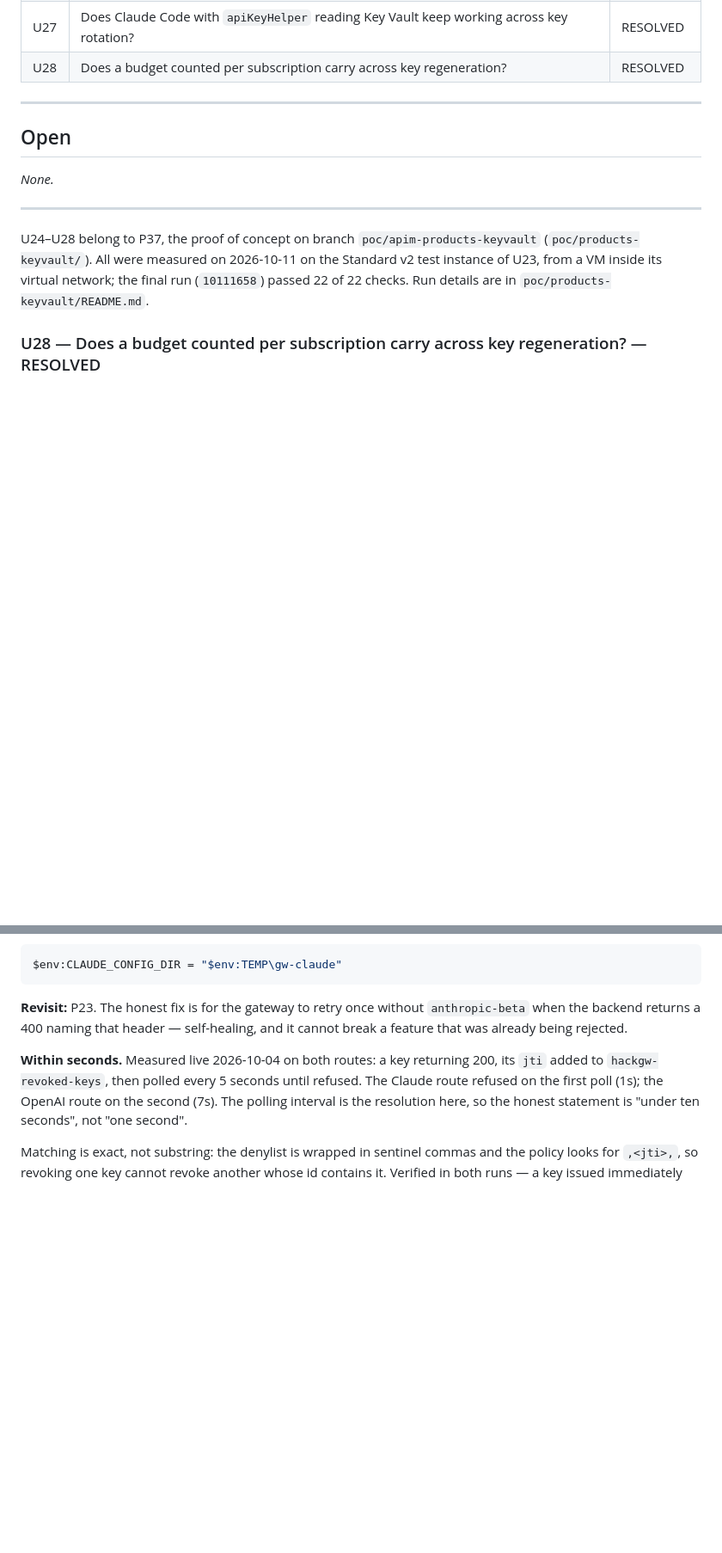
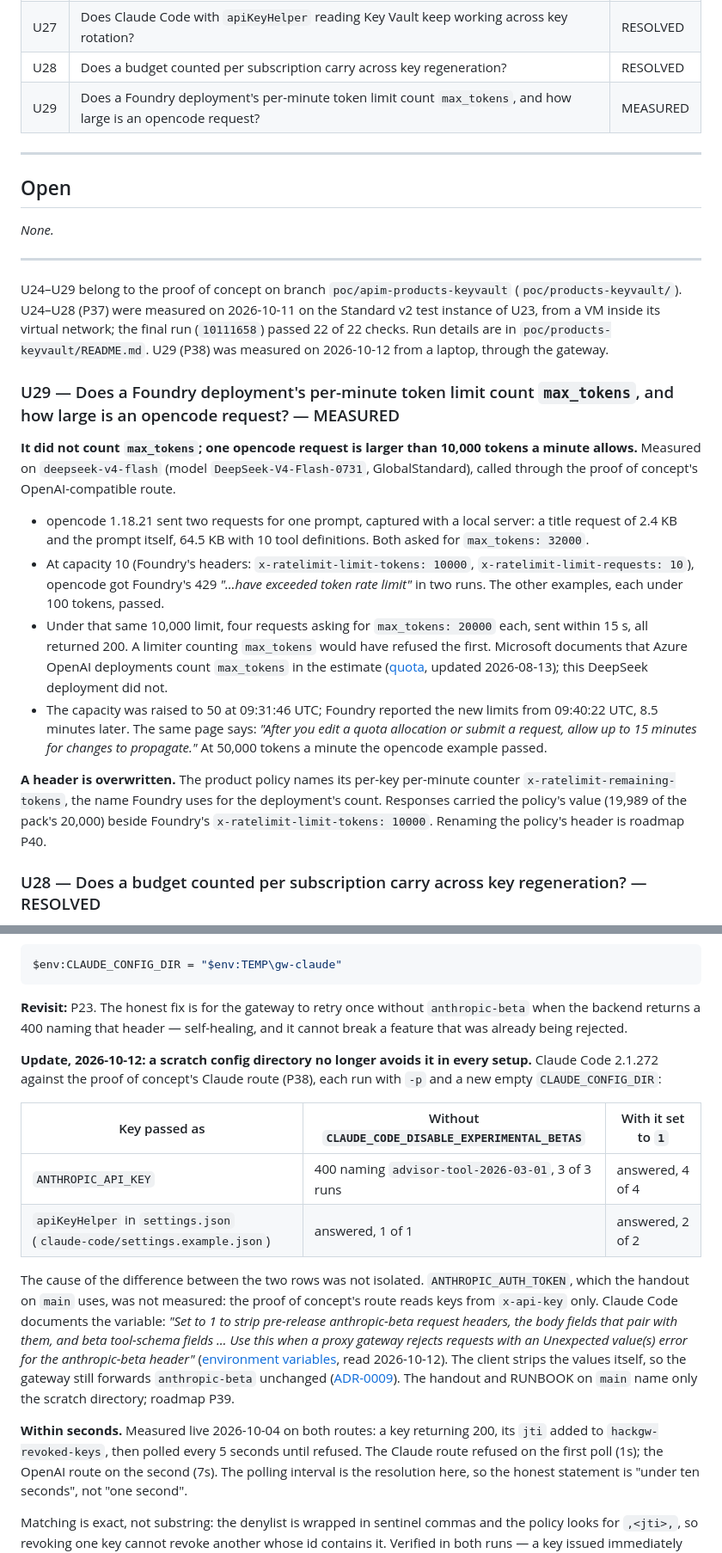
Before and after one commit to naveenneog/foundry-hackathon-gateway, a Markdown page: docs/UNKNOWNS.md, 2 parts joined by grey strips. Shown at 86% size. Rendered like a GitHub page; blank space fills up the shorter version.

Commit message:
docs: record the anthropic-beta finding, U29, and roadmap P39-P41
U17 update: with ANTHROPIC_API_KEY and a new CLAUDE_CONFIG_DIR, Claude Code 2.1.272
still got the 400 (3 of 3); CLAUDE_CODE_DISABLE_EXPERIMENTAL_BETAS=1 avoided it. Through
apiKeyHelper settings it answered either way; the cause of the difference is not isolated.

U29: the DeepSeek deployment's per-minute limit did not count max_tokens, one opencode
prompt is 64.5 KB with 10 tools, and a capacity change took 8.5 minutes to apply.

Roadmap: P39 (main's handout and RUNBOOK name the variable where needed), P40 (the
product policy overwrites Foundry's x-ratelimit-remaining-tokens), P41 (Remove-Poc.ps1
deletes only the three default packs). Also fixes a register row where U17 and U18
were on one line.

Co-authored-by: Copilot <223556219+Copilot@users.noreply.github.com>
Copilot-Session: cadd9933-c24a-4b86-9713-d9a8ebb35c84

```diff
--- a/docs/UNKNOWNS.md
+++ b/docs/UNKNOWNS.md
@@ -38,6 +39,7 @@ assumption is only closed if it names its blast radius and the detector that wou
 | U26 | Is `context.Product` empty for the all-access key, so an API policy can refuse it? | RESOLVED |
 | U27 | Does Claude Code with `apiKeyHelper` reading Key Vault keep working across key rotation? | RESOLVED |
 | U28 | Does a budget counted per subscription carry across key regeneration? | RESOLVED |
+| U29 | Does a Foundry deployment's per-minute token limit count `max_tokens`, and how large is an opencode request? | MEASURED |
 
 ---
 
@@ -48,10 +50,38 @@ _None._
 
 ---
 
-U24–U28 belong to P37, the proof of concept on branch `poc/apim-products-keyvault`
-(`poc/products-keyvault/`). All were measured on 2026-10-11 on the Standard v2 test instance of
-U23, from a VM inside its virtual network; the final run (`10111658`) passed 22 of 22 checks.
-Run details are in `poc/products-keyvault/README.md`.
+U24–U29 belong to the proof of concept on branch `poc/apim-products-keyvault`
+(`poc/products-keyvault/`). U24–U28 (P37) were measured on 2026-10-11 on the Standard v2 test
+instance of U23, from a VM inside its virtual network; the final run (`10111658`) passed 22 of
+22 checks. Run details are in `poc/products-keyvault/README.md`. U29 (P38) was measured on
+2026-10-12 from a laptop, through the gateway.
+
+### U29 — Does a Foundry deployment's per-minute token limit count `max_tokens`, and how large is an opencode request? — MEASURED
+
+**It did not count `max_tokens`; one opencode request is larger than 10,000 tokens a minute
+allows.** Measured on `deepseek-v4-flash` (model `DeepSeek-V4-Flash-0731`, GlobalStandard),
+called through the proof of concept's OpenAI-compatible route.
+
+- opencode 1.18.21 sent two requests for one prompt, captured with a local server: a title
+  request of 2.4 KB and the prompt itself, 64.5 KB with 10 tool definitions. Both asked for
+  `max_tokens: 32000`.
+- At capacity 10 (Foundry's headers: `x-ratelimit-limit-tokens: 10000`,
+  `x-ratelimit-limit-requests: 10`), opencode got Foundry's 429 *"…have exceeded token rate
+  limit"* in two runs. The other examples, each under 100 tokens, passed.
+- Under that same 10,000 limit, four requests asking for `max_tokens: 20000` each, sent within
+  15 s, all returned 200. A limiter counting `max_tokens` would have refused the first. Microsoft
+  documents that Azure OpenAI deployments count `max_tokens` in the estimate
+  ([quota](https://learn.microsoft.com/azure/foundry/openai/how-to/quota), updated 2026-08-13);
+  this DeepSeek deployment did not.
+- The capacity was raised to 50 at 09:31:46 UTC; Foundry reported the new limits from 09:40:22
+  UTC, 8.5 minutes later. The same page says: *"After you edit a quota allocation or submit a
+  request, allow up to 15 minutes for changes to propagate."* At 50,000 tokens a minute the
+  opencode example passed.
+
+**A header is overwritten.** The product policy names its per-key per-minute counter
+`x-ratelimit-remaining-tokens`, the name Foundry uses for the deployment's count. Responses
+carried the policy's value (19,989 of the pack's 20,000) beside Foundry's
+`x-ratelimit-limit-tokens: 10000`. Renaming the policy's header is roadmap P40.
 
 ### U28 — Does a budget counted per subscription carry across key regeneration? — RESOLVED
 
@@ -382,6 +412,25 @@ $env:CLAUDE_CONFIG_DIR = "$env:TEMP\gw-claude"
 the backend returns a 400 naming that header — self-healing, and it cannot break a feature that
 was already being rejected.
 
+**Update, 2026-10-12: a scratch config directory no longer avoids it in every setup.** Claude
+Code 2.1.272 against the proof of concept's Claude route (P38), each run with `-p` and a new
+empty `CLAUDE_CONFIG_DIR`:
+
+| Key passed as | Without `CLAUDE_CODE_DISABLE_EXPERIMENTAL_BETAS` | With it set to `1` |
+|---|---|---|
+| `ANTHROPIC_API_KEY` | 400 naming `advisor-tool-2026-03-01`, 3 of 3 runs | answered, 4 of 4 |
+| `apiKeyHelper` in `settings.json` (`claude-code/settings.example.json`) | answered, 1 of 1 | answered, 2 of 2 |
+
+The cause of the difference between the two rows was not isolated. `ANTHROPIC_AUTH_TOKEN`, which
+the handout on `main` uses, was not measured: the proof of concept's route reads keys from
+`x-api-key` only. Claude Code documents the variable: *"Set to 1 to strip pre-release
+anthropic-beta request headers, the body fields that pair with them, and beta tool-schema
+fields … Use this when a proxy gateway rejects requests with an Unexpected value(s) error for
+the anthropic-beta header"* ([environment variables](https://code.claude.com/docs/en/env-vars),
+read 2026-10-12). The client strips the values itself, so the gateway still forwards
+`anthropic-beta` unchanged ([ADR-0009](adr/0009-claude-code-connection.md)). The handout and
+RUNBOOK on `main` name only the scratch directory; roadmap P39.
+
 
 **Within seconds.** Measured live 2026-10-04 on both routes: a key returning 200, its `jti` added
 to `hackgw-revoked-keys`, then polled every 5 seconds until refused. The Claude route refused on
```
Also changed, not shown: other parts of docs/UNKNOWNS.md (+2 -1 lines), docs/ROADMAP.md (+25 -0 lines).
